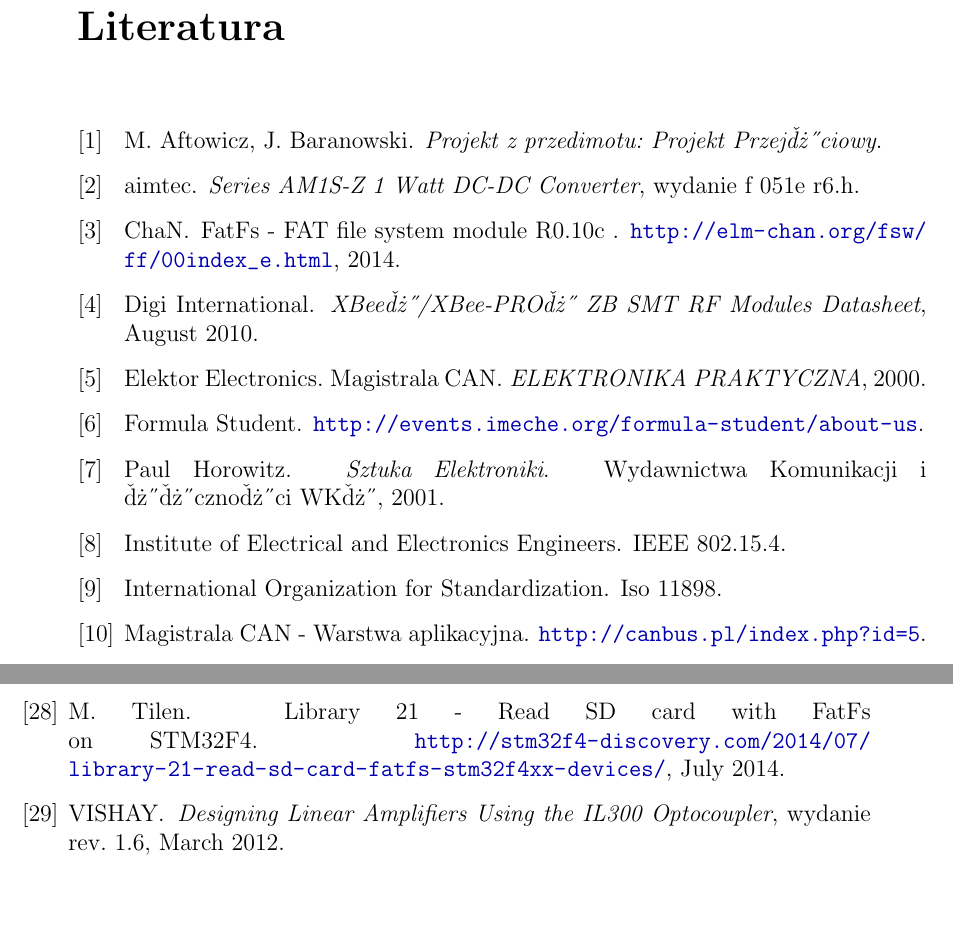
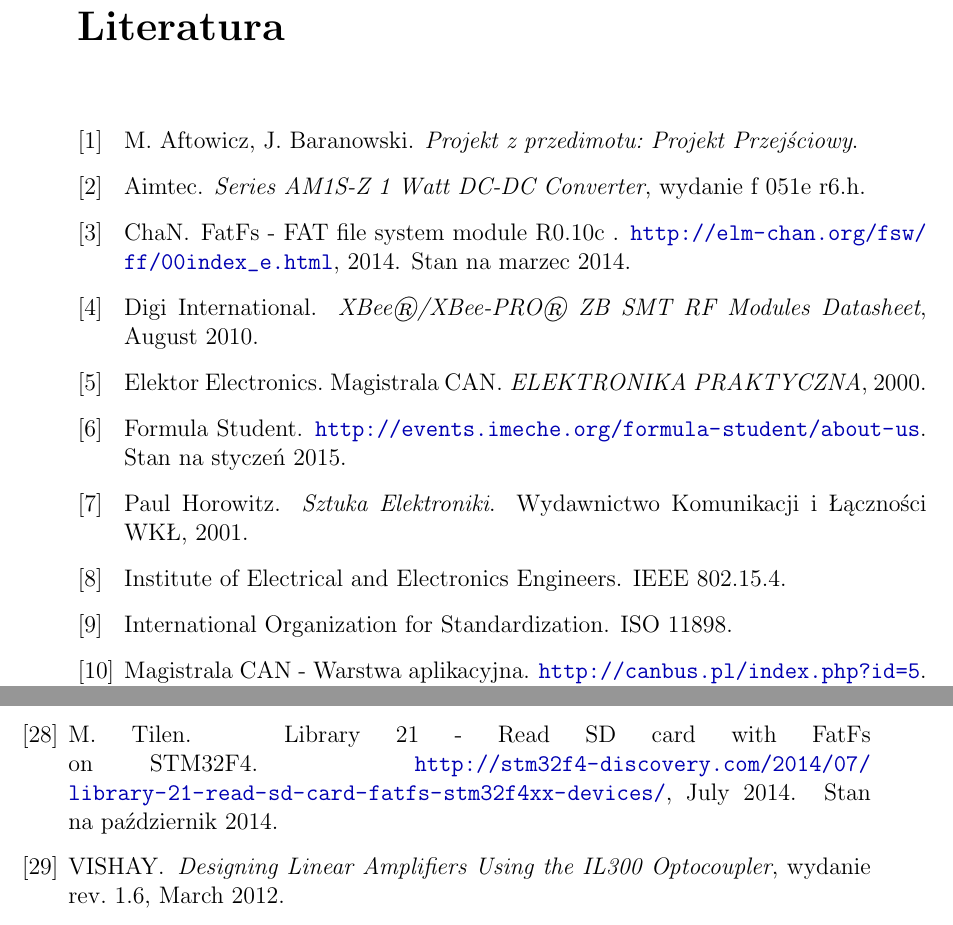
Before and after one commit to marcina/Bachelor, a LaTeX thesis (praca_ing.tex, which reads bibliografia.bib): two parts of pages 51 and 52 of 53, joined at a grey line, cut so that both start at the same text, the shorter picture padded with empty space. Compiled offline with pdfLaTeX; the source files are stored in an older character set and shown here as Unicode.

Commit message:
bibliografia

```diff
--- a/bibliografia.bib
+++ b/bibliografia.bib
@@ -3,13 +3,13 @@
 
 
 @Manual{manual:projekt,
-  Title                    = {{Projekt z przedimotu: Projekt Przej�ciowy}},
+  Title                    = {{Projekt z przedimotu: Projekt Przejściowy}},
   Author                   = {Aftowicz, M. and Baranowski, J.}
 }
 
 @Manual{manual:aimtec,
   Title                    = {Series AM1S-Z 1 Watt DC-DC Converter},
-  Author                   = {aimtec},
+  Author                   = {Aimtec},
   Edition                  = {F 051e R6.H},
 
   Owner                    = {CrazyBaran},
@@ -21,11 +21,12 @@
 
   Author                   = {{ChaN}},
   HowPublished             = {\url{http://elm-chan.org/fsw/ff/00index_e.html}},
+  Note                     = {Stan na marzec 2014},
   Year                     = {2014}
 }
 
 @Manual{manual:xbee,
-  Title                    = {{XBee�/XBee-PRO� ZB SMT RF Modules Datasheet}},
+  Title                    = {{XBee®/XBee-PRO® ZB SMT RF Modules Datasheet}},
   Author                   = {{Digi International}},
   Month                    = {August},
   Year                     = {2010}
@@ -40,7 +41,8 @@
 
 @Misc{misc:formula,
   Author                   = {{Formula Student}},
-  HowPublished             = {\url{http://events.imeche.org/formula-student/about-us}}
+  HowPublished             = {\url{http://events.imeche.org/formula-student/about-us}},
+  Note                     = {Stan na styczeń 2015}
 }
 
 @Article{article:interfejsy,
@@ -62,7 +64,7 @@
 @Book{book:SE,
   Title                    = {Sztuka Elektroniki},
   Author                   = {Paul Horowitz},
-  Publisher                = {Wydawnictwa Komunikacji i ��czno�ci WK�},
+  Publisher                = {{Wydawnictwo  Komunikacji i Łączności WKŁ}},
   Year                     = {2001},
 
   Owner                    = {CrazyBaran},
@@ -89,7 +91,8 @@
 
 @Misc{misc:canbus,
   Author                   = {{Magistrala CAN - Warstwa aplikacyjna}},
-  HowPublished             = {\url{http://canbus.pl/index.php?id=5}}
+  HowPublished             = {\url{http://canbus.pl/index.php?id=5}},
+  Note                     = {Stan na styczeń 2015}
 }
 
 @Article{article:siecican,
@@ -117,7 +120,8 @@
 
 @Misc{misc:motorsport,
   Author                   = {{PUT Motorsport}},
-  HowPublished             = {\url{http://motorsport.put.poznan.pl}}
+  HowPublished             = {\url{http://motorsport.put.poznan.pl}},
+  Note                     = {Stan na styczeń 2015}
 }
 
 @Manual{manual:timing,
@@ -222,6 +226,7 @@
   Author                   = {Tilen, M.},
   HowPublished             = {{\url{http://stm32f4-discovery.com/2014/07/library-21-read-sd-card-fatfs-stm32f4xx-devices/}}},
   Month                    = {July},
+  Note                     = {Stan na październik 2014},
   Year                     = {2014}
 }
 
```
Also changed, not shown: praca_ing.tex (+1 -1 lines), bibliografia.bib (13 more changed lines).
